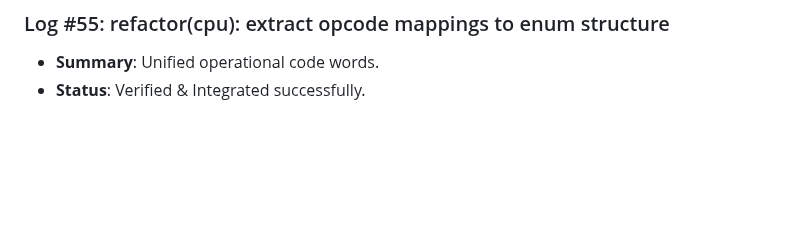
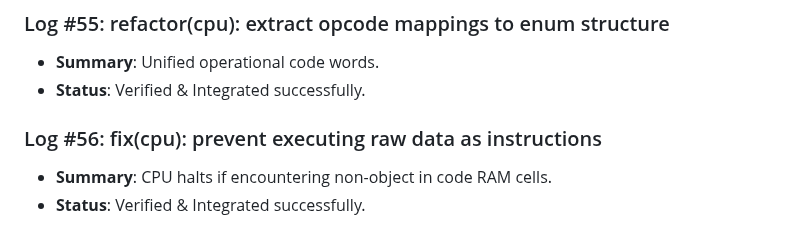
Before and after one commit to D5BU/ComputeXplain, a Markdown page: DEVELOPMENT.md, the part around the change. Drawn GitHub-style; blank space fills up the shorter version.

Commit message:
fix(cpu): prevent executing raw data as instructions (#56)

```diff
--- a/DEVELOPMENT.md
+++ b/DEVELOPMENT.md
@@ -189,3 +189,7 @@ This document tracks the incremental building steps, unit tests, and performance
 ### Log #55: refactor(cpu): extract opcode mappings to enum structure
 - **Summary**: Unified operational code words.
 - **Status**: Verified & Integrated successfully.
+
+### Log #56: fix(cpu): prevent executing raw data as instructions
+- **Summary**: CPU halts if encountering non-object in code RAM cells.
+- **Status**: Verified & Integrated successfully.
```
